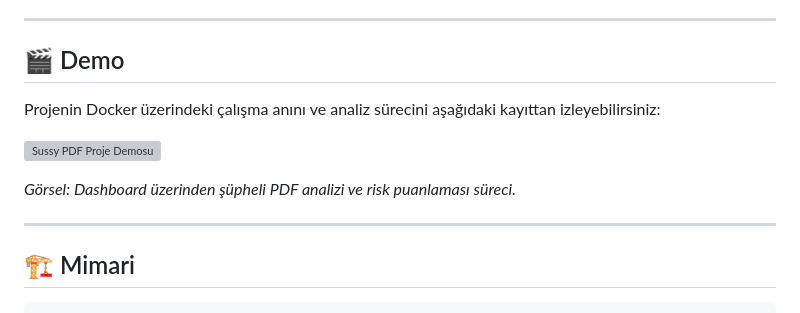
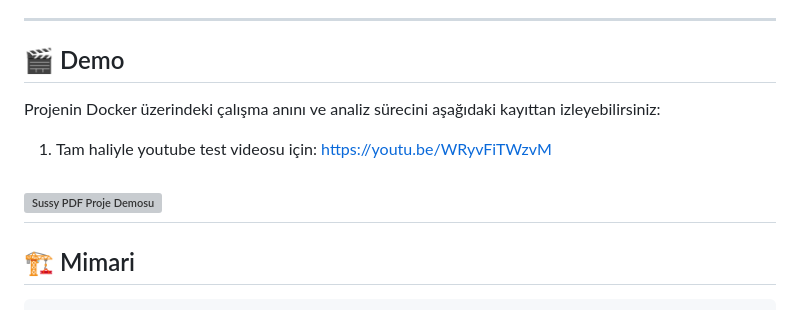
Before and after one commit to hizir777/sussy_pdf, a Markdown page: README.md, the part around the change. GitHub-like rendering; grey boxes are pictures that could not be loaded.

Commit message:
Revise demo section in README
Updated demo section with YouTube link and removed image.

```diff
--- a/README.md
+++ b/README.md
@@ -31,13 +31,12 @@
 ---
 
 ## 🎬 Demo
-
 Projenin Docker üzerindeki çalışma anını ve analiz sürecini aşağıdaki kayıttan izleyebilirsiniz:
 
+1) Tam haliyle youtube test videosu için:
+https://youtu.be/WRyvFiTWzvM
+
 ![Sussy PDF Proje Demosu](demo/project-demo.webm)
-
-*Görsel: Dashboard üzerinden şüpheli PDF analizi ve risk puanlaması süreci.*
-
 ---
 
 ## 🏗️ Mimari
```
